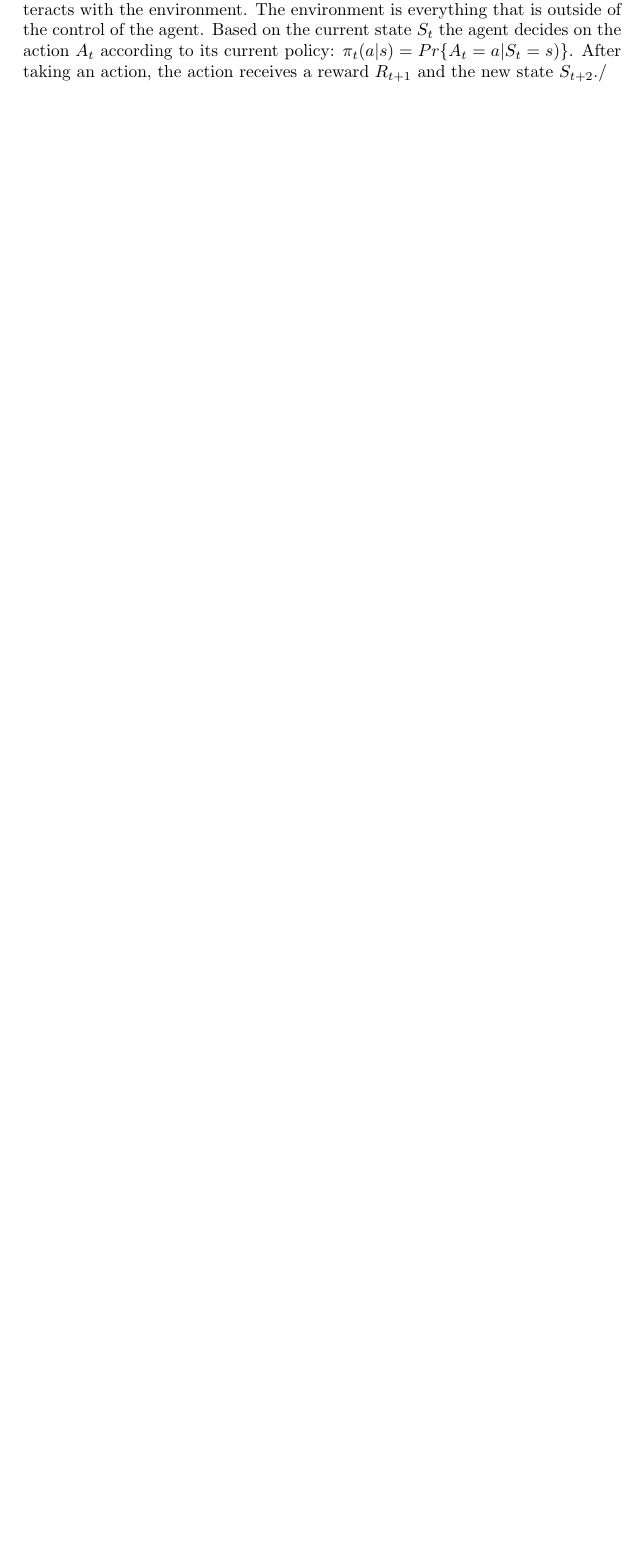
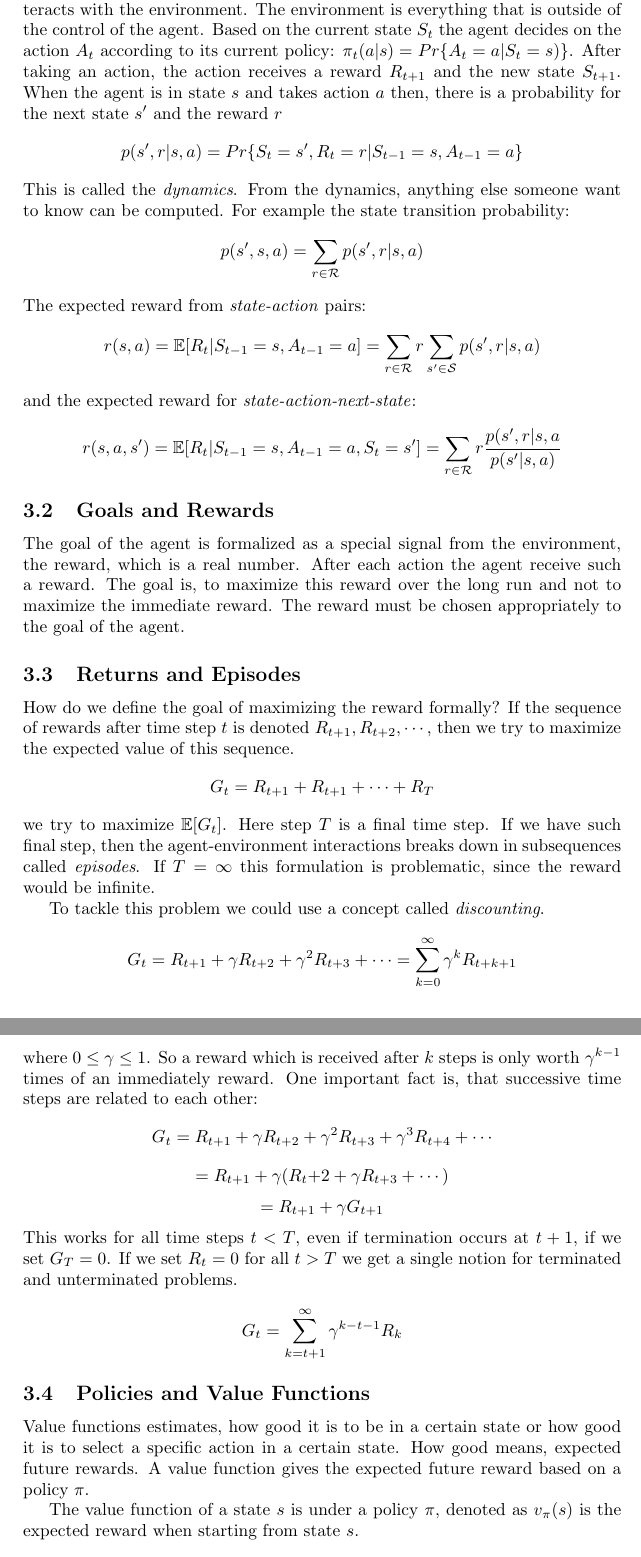
Before and after one commit to mario-dohr/ai-lectures, a LaTeX document (reinforcement-learning/reinforcement-learning.tex): part of page 7 of 7 before the commit and two parts of pages 7 and 8 of 8 after it, the two joined at a grey line, cut so that both start at the same text, the shorter picture padded with empty space. Compiled offline with pdfLaTeX.

Commit message:
rl update$

```diff
--- a/reinforcement-learning/reinforcement-learning.tex
+++ b/reinforcement-learning/reinforcement-learning.tex
@@ -221,5 +221,38 @@ This can be considered as a consequence of bandit problems. We make the followin
 \paragraph{Agent-Environment}
 
 
-The agent learns and makes decisions. The agent interacts with the environment. The environment is everything that is outside of the control of the agent. Based on the current state $S_t$ the agent decides on the action $A_t$ according to its current policy: $\pi_t(a | s) = Pr \{ A_t = a | S_t = s) \}$. After taking an action, the action receives a reward $R_{t+1}$ and the new state $S_{t+2}$./
+The agent learns and makes decisions. The agent interacts with the environment. The environment is everything that is outside of the control of the agent. Based on the current state $S_t$ the agent decides on the action $A_t$ according to its current policy: $\pi_t(a | s) = Pr \{ A_t = a | S_t = s) \}$. After taking an action, the action receives a reward $R_{t+1}$ and the new state $S_{t+1}$.
+When the agent is in state $s$ and takes action $a$ then, there is a probability for the next state $s'$ and the reward $r$
+\[ p(s',r | s, a) = Pr\{ S_t=s', R_t=r | S_{t-1}=s, A_{t-1}=a \}\]
+This is called the \textit{dynamics}. From the dynamics, anything else someone want to know can be computed. For example the state transition probability:
+\[ p(s',s,a) = \sum_{r \in \mathcal{R}} p(s',r | s,a) \]
+The expected reward from \textit{state-action} pairs:
+\[ r(s,a) = \mathbb{E}[R_t | S_{t-1}=s, A_{t-1} = a] = \sum_{r \in \mathcal{R}} r \sum_{s' \in \mathcal{S}} p(s',r | s,a) \]
+and the expected reward for \textit{state-action-next-state}:
+\[ r(s,a,s') = \mathbb{E}[R_t | S_{t-1}=s, A_{t-1}=a, S_t=s'] = \sum_{r \in \mathcal{R}} r \frac{p(s',r | s,a}{p(s' | s,a)}\]
 
+\subsection{Goals and Rewards}
+The goal of the agent is formalized as a special signal from the environment, the reward, which is a real number. After each action the agent receive such a reward. The goal is, to maximize this reward over the long run and not to maximize the immediate reward. The reward must be chosen appropriately to the goal of the agent.
+
+\subsection{Returns and Episodes}
+How do we define the goal of maximizing the reward formally? If the sequence of rewards after time step $t$ is denoted $R_{t+1}, R_{t+2}, \cdots$, then we try to maximize the expected value of this sequence.
+\[ G_t = R_{t+1} + R_{t+1} + \cdots + R_{T} \]
+we try to maximize $\mathbb{E}[G_t]$. Here step $T$ is a final time step. If we have such final step, then the agent-environment interactions breaks down in subsequences called \textit{episodes}. If $T=\infty$ this formulation is problematic, since the reward would be infinite.
+
+To tackle this problem we could use a concept called \textit{discounting}.
+\[ G_t = R_{t+1} + \gamma R_{t+2} + \gamma^2 R_{t+3} + \cdots = \sum_{k=0}^{\infty} \gamma^k R_{t+k+1} \]
+where $ 0 \le \gamma \le 1$. So a reward which is received after $k$ steps is only worth $\gamma^{k-1}$ times of an immediately reward.
+One important fact is, that successive time steps are related to each other:
+\[ G_t = R_{t+1} + \gamma R_{t+2} + \gamma^2 R_{t+3} + \gamma^3 R_{t+4} + \cdots \]
+\[ = R_{t+1} + \gamma(R_t{+2} + \gamma R_{t+3} + \cdots ) \]
+\[ = R_{t+1} + \gamma G_{t+1} \]
+This works for all time steps $t < T$, even if termination occurs at $t+1$, if we set $G_T=0$.
+If we set $R_t=0$ for all $t > T$ we get a single notion for terminated and unterminated problems.
+\[ G_t = \sum_{k=t+1}^{\infty} \gamma^{k-t-1} R_k\]
+
+\subsection{Policies and Value Functions}
+Value functions estimates, how good it is to be in a certain state or how good it is to select a specific action in a certain state.
+How good means, expected future rewards. A value function gives the expected future reward based on a policy $\pi$.
+
+The value function of a state $s$ is under a policy $\pi$, denoted as $v_{\pi}(s)$ is the expected reward when starting from state $s$.
+\[ v_{\pi}(s) = \mathbb{E}_{\pi}[G_t | S_t = s] = \mathbb{E}_{\pi} \Bigl [\sum_{k=0}^{\infty} \gamma^k R_{t+k+1} | S_t = s \Bigr ], \; \forall s \in \mathcal{S}\]
```
Also changed, not shown: reinforcement-learning/reinforcement-learning.pdf, reinforcement-learning/reinforcement-learning.tex (4 more changed lines).
